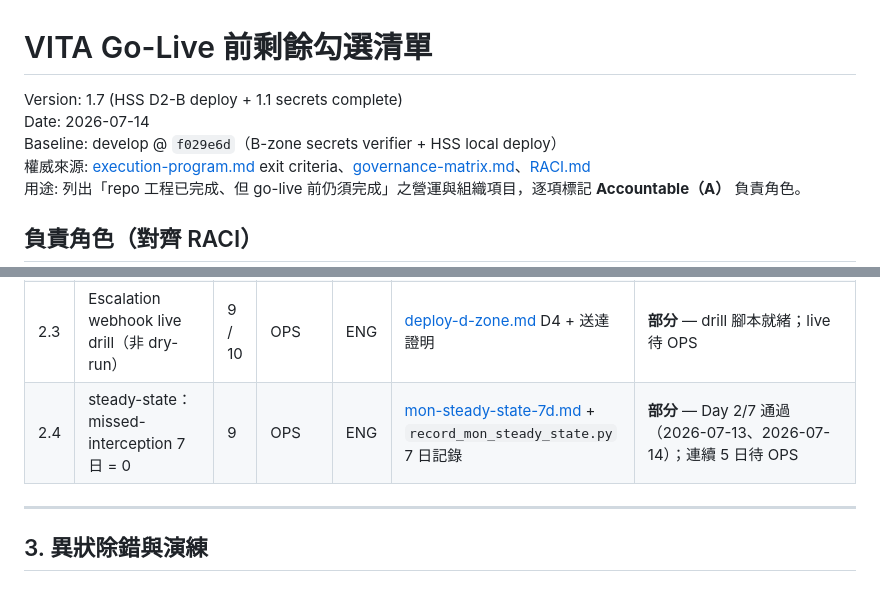
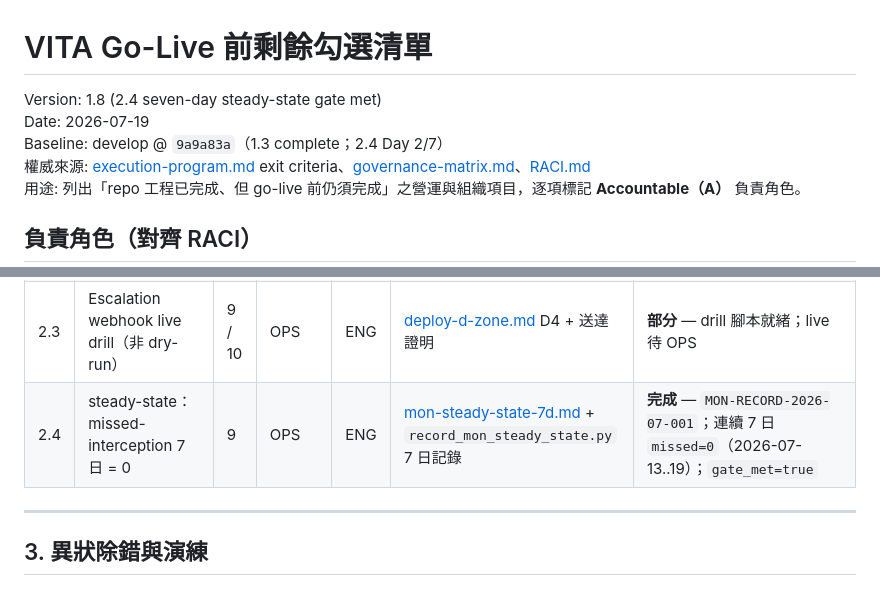
Before and after one commit to Raven777494/vita_jul2026, a Markdown page: docs/governance/go-live-checklist.md, 2 parts joined by grey strips. Drawn GitHub-style.

Commit message:
docs(governance): mark go-live 2.4 seven-day steady-state complete
Record MON-RECORD-2026-07-001 for consecutive missed=0 days 2026-07-13 through 2026-07-19 on HSS.

Co-authored-by: Cursor <cursoragent@cursor.com>

```diff
--- a/docs/governance/go-live-checklist.md
+++ b/docs/governance/go-live-checklist.md
@@ -1,8 +1,8 @@
 # VITA Go-Live 前剩餘勾選清單
 
-Version: 1.7 (HSS D2-B deploy + 1.1 secrets complete)
-Date: 2026-07-14
-Baseline: develop @ `f029e6d`（B-zone secrets verifier + HSS local deploy）
+Version: 1.8 (2.4 seven-day steady-state gate met)
+Date: 2026-07-19
+Baseline: develop @ `9a9a83a`（1.3 complete；2.4 Day 2/7）
 權威來源: [execution-program.md](execution-program.md) exit criteria、[governance-matrix.md](governance-matrix.md)、[RACI.md](RACI.md)
 用途: 列出「repo 工程已完成、但 go-live 前仍須完成」之營運與組織項目，逐項標記 **Accountable（A）** 負責角色。
 
@@ -50,7 +50,7 @@ Baseline: develop @ `f029e6d`（B-zone secrets verifier + HSS local deploy）
 | 2.1 | Staging Grafana / VictoriaMetrics / vita-api `/metrics` 持續 UP | 9 | OPS | ENG | [deploy-d-zone.md](../operations/deploy-d-zone.md) D4 + scrape UP 記錄 | **完成** — HSS `D:\vita`；`verify_p5_monitoring.py` 全綠（2026-07-11） |
 | 2.2 | 臨床告警 fire test（注入 missed log 觸發） | 9 | OPS | ENG | [deploy-d-zone.md](../operations/deploy-d-zone.md) D4 + 告警截圖 | **完成** — `FIRE-DRILL-2026-07-001`；VMUI LogsQL `missed=1`（2026-07-12） |
 | 2.3 | Escalation webhook live drill（非 dry-run） | 9 / 10 | OPS | ENG | [deploy-d-zone.md](../operations/deploy-d-zone.md) D4 + 送達證明 | **部分** — drill 腳本就緒；live 待 OPS |
-| 2.4 | steady-state：missed-interception 7 日 = 0 | 9 | OPS | ENG | [mon-steady-state-7d.md](../operations/mon-steady-state-7d.md) + `record_mon_steady_state.py` 7 日記錄 | **部分** — Day 2/7 通過（2026-07-13、2026-07-14）；連續 5 日待 OPS |
+| 2.4 | steady-state：missed-interception 7 日 = 0 | 9 | OPS | ENG | [mon-steady-state-7d.md](../operations/mon-steady-state-7d.md) + `record_mon_steady_state.py` 7 日記錄 | **完成** — `MON-RECORD-2026-07-001`；連續 7 日 `missed=0`（2026-07-13..19）；`gate_met=true` |
 
 ---
 
```
